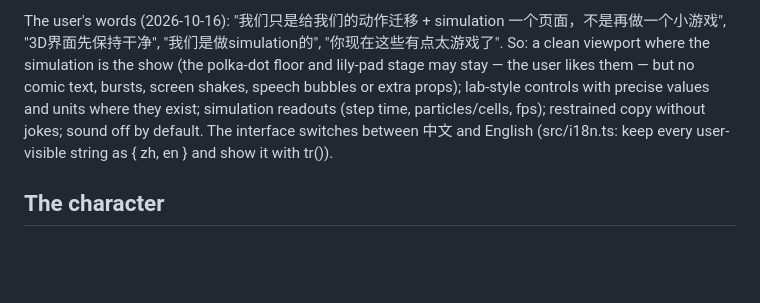
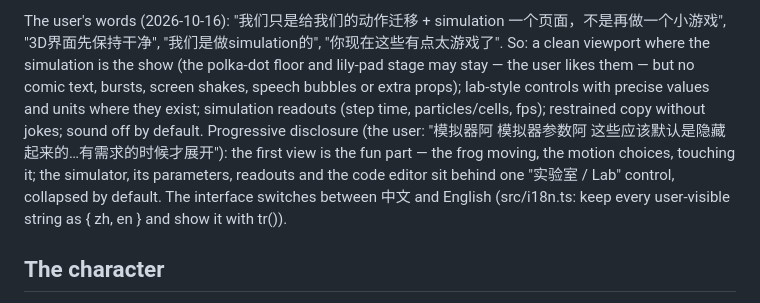
Before and after one commit to ZhiqiLi-CG/naiwa-motion-lab, a Markdown page: docs/BRIEF.md, the part around the change. Rendered like a GitHub page; blank space fills up the shorter version.

Commit message:
Brief: technical panels hidden behind Lab by default

```diff
--- a/docs/BRIEF.md
+++ b/docs/BRIEF.md
@@ -11,7 +11,10 @@ compare the person and the frog side by side, record the result. Everything runs
 The user's words (2026-10-16): "我们只是给我们的动作迁移 + simulation 一个页面，不是再做一个小游戏", "3D界面先保持干净",
 "我们是做simulation的", "你现在这些有点太游戏了". So: a clean viewport where the simulation is the show (the polka-dot floor and lily-pad stage may
 stay — the user likes them — but no comic text, bursts, screen shakes, speech bubbles or extra props); lab-style controls with precise values and units where they exist;
-simulation readouts (step time, particles/cells, fps); restrained copy without jokes; sound off by default. The
+simulation readouts (step time, particles/cells, fps); restrained copy without jokes; sound off by default.
+Progressive disclosure (the user: "模拟器阿 模拟器参数阿 这些应该默认是隐藏起来的…有需求的时候才展开"): the first view is the
+fun part — the frog moving, the motion choices, touching it; the simulator, its parameters, readouts and the code
+editor sit behind one "实验室 / Lab" control, collapsed by default. The
 interface switches between 中文 and English (src/i18n.ts: keep every user-visible string as { zh, en } and show it
 with tr()).
 
```
